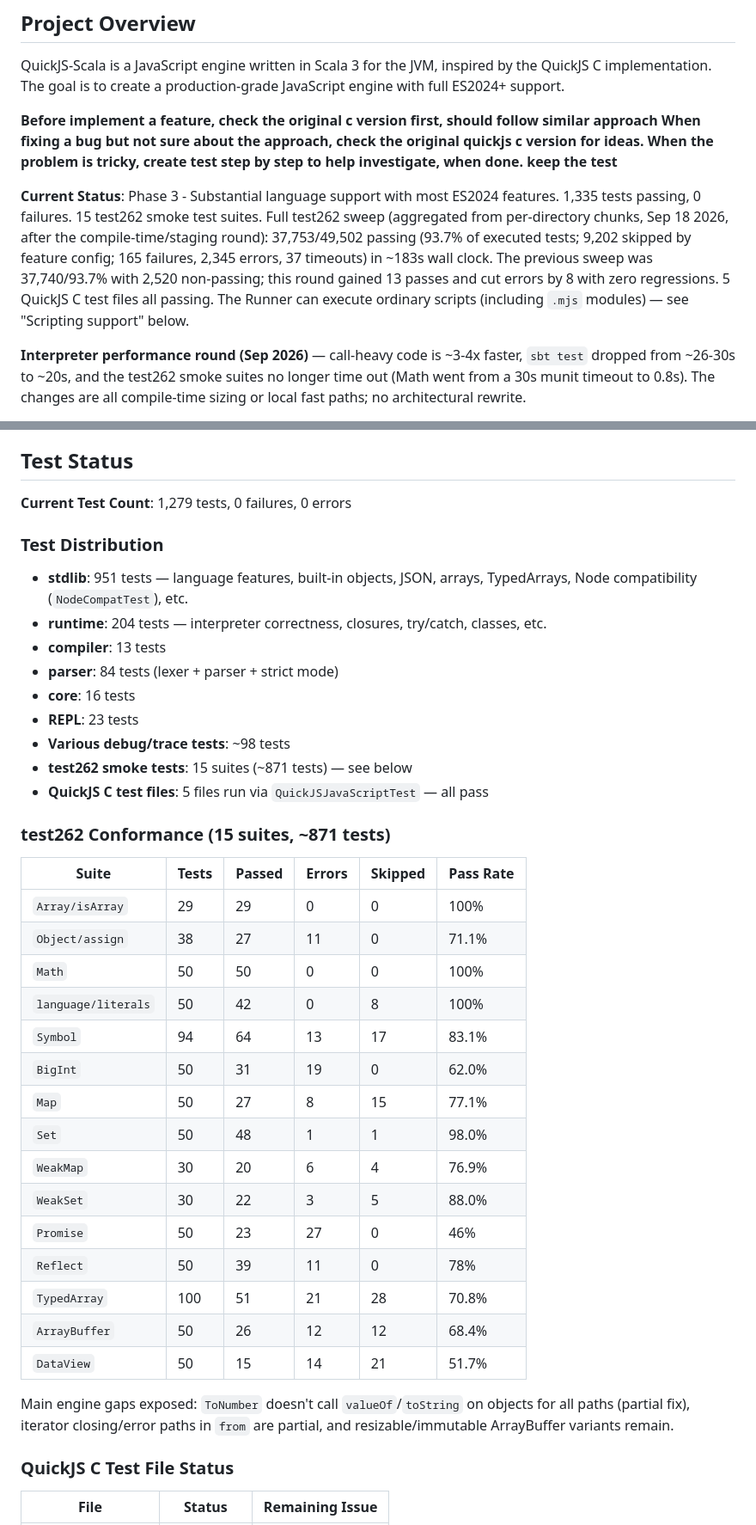
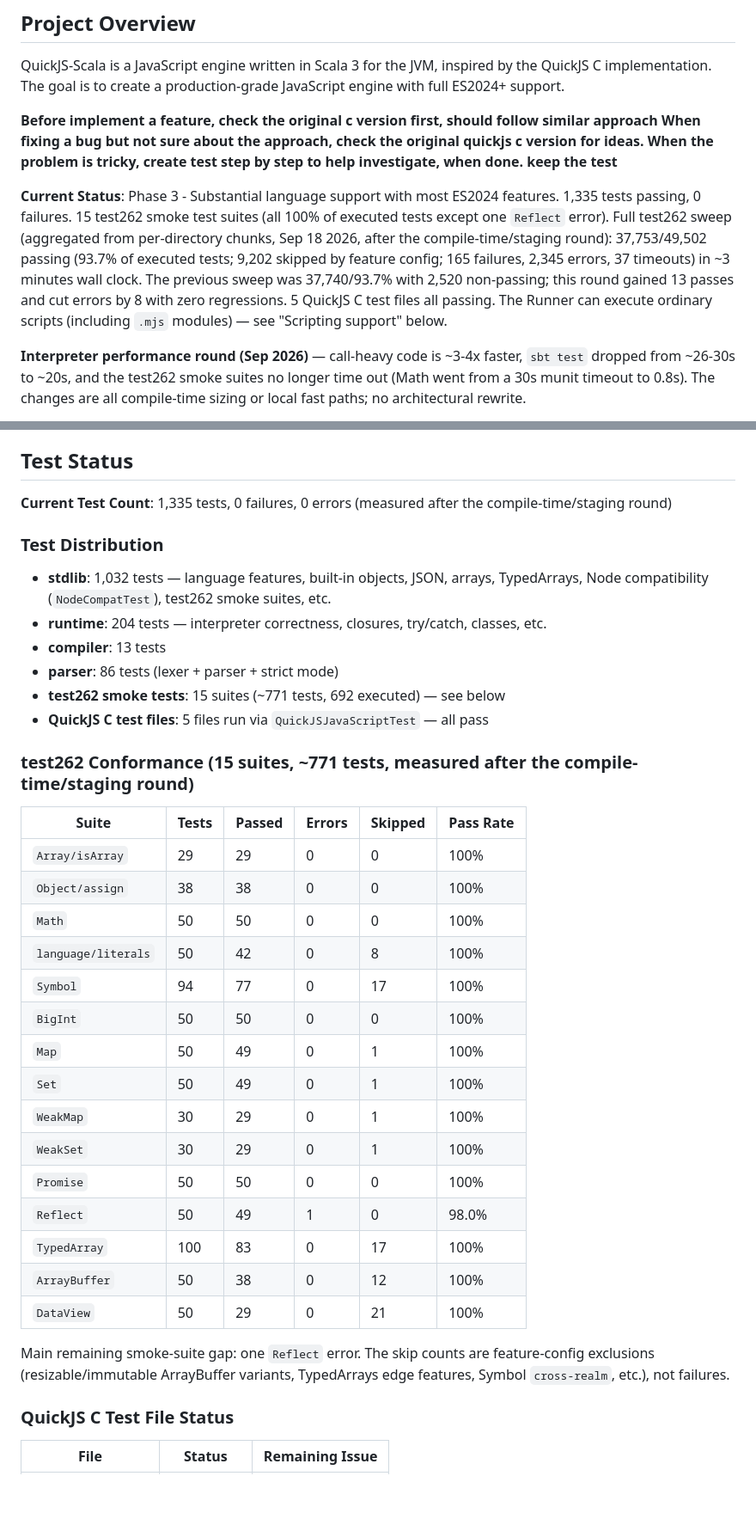
Before and after one commit to swuecho/quickjs-scala, a Markdown page: AGENTS.md, 2 parts joined by grey strips. Shown at 86% size. GitHub-like rendering; blank space fills up the shorter version.

Commit message:
docs: update test progress after the full suite and sweep
- 1,335 unit tests, 0 failures (stdlib 1,032 / runtime 204 / parser 86 /
  compiler 13).
- test262 smoke suites refreshed: all 100% of executed tests except one
  Reflect error (Symbol 64->77, Object/assign 27->38, Promise 23->50,
  TypedArray 51->83, Map 27->49, ...).
- Full sweep: 37,753/49,502 (93.7%), 165 failures, 2,345 errors,
  37 timeouts, 9,202 skipped, ~3 min wall (built-ins 54.9s, language
  46.4s, staging 39.8s, harness 2.6s).
- QuickJS C files: all 5 pass (test_builtin.js 14.6s).

```diff
--- a/AGENTS.md
+++ b/AGENTS.md
@@ -8,7 +8,7 @@ QuickJS-Scala is a JavaScript engine written in Scala 3 for the JVM, inspired by
 **When fixing a bug but not sure about the approach, check the original quickjs c version for ideas.**
 **When the problem is tricky, create test step by step to help investigate, when done. keep the test**
 
-**Current Status**: Phase 3 - Substantial language support with most ES2024 features. 1,335 tests passing, 0 failures. 15 test262 smoke test suites. Full test262 sweep (aggregated from per-directory chunks, Sep 18 2026, after the compile-time/staging round): 37,753/49,502 passing (93.7% of executed tests; 9,202 skipped by feature config; 165 failures, 2,345 errors, 37 timeouts) in ~183s wall clock. The previous sweep was 37,740/93.7% with 2,520 non-passing; this round gained 13 passes and cut errors by 8 with zero regressions. 5 QuickJS C test files all passing. The Runner can execute ordinary scripts (including `.mjs` modules) — see "Scripting support" below.
+**Current Status**: Phase 3 - Substantial language support with most ES2024 features. 1,335 tests passing, 0 failures. 15 test262 smoke test suites (all 100% of executed tests except one `Reflect` error). Full test262 sweep (aggregated from per-directory chunks, Sep 18 2026, after the compile-time/staging round): 37,753/49,502 passing (93.7% of executed tests; 9,202 skipped by feature config; 165 failures, 2,345 errors, 37 timeouts) in ~3 minutes wall clock. The previous sweep was 37,740/93.7% with 2,520 non-passing; this round gained 13 passes and cut errors by 8 with zero regressions. 5 QuickJS C test files all passing. The Runner can execute ordinary scripts (including `.mjs` modules) — see "Scripting support" below.
 
 **Interpreter performance round (Sep 2026)** — call-heavy code is ~3-4x faster, `sbt test` dropped from ~26-30s to ~20s, and the test262 smoke suites no longer time out (Math went from a 30s munit timeout to 0.8s). The changes are all compile-time sizing or local fast paths; no architectural rewrite.
 - **Exact operand-stack sizing** (`compiler/.../bytecode/StackAnalysis.scala`): every function used to request a 4096-slot `JSValue` stack (32KB per call). A worklist over the compiled instructions now computes the maximum depth reachable through normal and exception paths (`TryStart` registers its catch/finally blocks as extra edges, whose entry depth is the try-entry depth because the runtime restores `stackTop`), with a `+8` slack and a 4096 fallback for opcodes the analysis does not model or a stack-positive cycle. Guards: `maxDepth > 4096` or a step cap returns `-1` (fallback) so a compiler bug can never hang the build. Generator functions keep a 256-slot floor because the generator resume loop owns its own suspend/resume accounting.
@@ -646,39 +646,36 @@ sbt "testOnly quickjs.stdlib.QuickJSJavaScriptTest"
 
 ## Test Status
 
-**Current Test Count**: 1,279 tests, 0 failures, 0 errors
+**Current Test Count**: 1,335 tests, 0 failures, 0 errors (measured after the compile-time/staging round)
 
 ### Test Distribution
-- **stdlib**: 951 tests — language features, built-in objects, JSON, arrays, TypedArrays, Node compatibility (`NodeCompatTest`), etc.
+- **stdlib**: 1,032 tests — language features, built-in objects, JSON, arrays, TypedArrays, Node compatibility (`NodeCompatTest`), test262 smoke suites, etc.
 - **runtime**: 204 tests — interpreter correctness, closures, try/catch, classes, etc.
 - **compiler**: 13 tests
-- **parser**: 84 tests (lexer + parser + strict mode)
-- **core**: 16 tests
-- **REPL**: 23 tests
-- **Various debug/trace tests**: ~98 tests
-- **test262 smoke tests**: 15 suites (~871 tests) — see below
+- **parser**: 86 tests (lexer + parser + strict mode)
+- **test262 smoke tests**: 15 suites (~771 tests, 692 executed) — see below
 - **QuickJS C test files**: 5 files run via `QuickJSJavaScriptTest` — all pass
 
-### test262 Conformance (15 suites, ~871 tests)
+### test262 Conformance (15 suites, ~771 tests, measured after the compile-time/staging round)
 | Suite | Tests | Passed | Errors | Skipped | Pass Rate |
 |-------|-------|--------|--------|---------|-----------|
 | `Array/isArray` | 29 | 29 | 0 | 0 | 100% |
-| `Object/assign` | 38 | 27 | 11 | 0 | 71.1% |
+| `Object/assign` | 38 | 38 | 0 | 0 | 100% |
 | `Math` | 50 | 50 | 0 | 0 | 100% |
 | `language/literals` | 50 | 42 | 0 | 8 | 100% |
-| `Symbol` | 94 | 64 | 13 | 17 | 83.1% |
-| `BigInt` | 50 | 31 | 19 | 0 | 62.0% |
-| `Map` | 50 | 27 | 8 | 15 | 77.1% |
-| `Set` | 50 | 48 | 1 | 1 | 98.0% |
-| `WeakMap` | 30 | 20 | 6 | 4 | 76.9% |
-| `WeakSet` | 30 | 22 | 3 | 5 | 88.0% |
-| `Promise` | 50 | 23 | 27 | 0 | 46% |
-| `Reflect` | 50 | 39 | 11 | 0 | 78% |
-| `TypedArray` | 100 | 51 | 21 | 28 | 70.8% |
-| `ArrayBuffer` | 50 | 26 | 12 | 12 | 68.4% |
-| `DataView` | 50 | 15 | 14 | 21 | 51.7% |
+| `Symbol` | 94 | 77 | 0 | 17 | 100% |
+| `BigInt` | 50 | 50 | 0 | 0 | 100% |
+| `Map` | 50 | 49 | 0 | 1 | 100% |
+| `Set` | 50 | 49 | 0 | 1 | 100% |
+| `WeakMap` | 30 | 29 | 0 | 1 | 100% |
+| `WeakSet` | 30 | 29 | 0 | 1 | 100% |
+| `Promise` | 50 | 50 | 0 | 0 | 100% |
+| `Reflect` | 50 | 49 | 1 | 0 | 98.0% |
+| `TypedArray` | 100 | 83 | 0 | 17 | 100% |
+| `ArrayBuffer` | 50 | 38 | 0 | 12 | 100% |
+| `DataView` | 50 | 29 | 0 | 21 | 100% |
 
-Main engine gaps exposed: `ToNumber` doesn't call `valueOf`/`toString` on objects for all paths (partial fix), iterator closing/error paths in `from` are partial, and resizable/immutable ArrayBuffer variants remain.
+Main remaining smoke-suite gap: one `Reflect` error. The skip counts are feature-config exclusions (resizable/immutable ArrayBuffer variants, TypedArrays edge features, Symbol `cross-realm`, etc.), not failures.
 
 ### QuickJS C Test File Status
 | File | Status | Remaining Issue |
```
